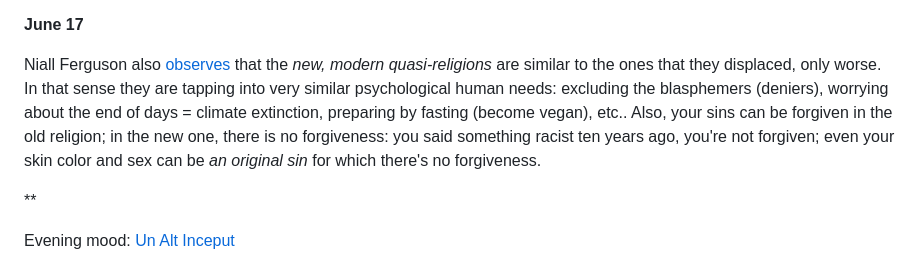
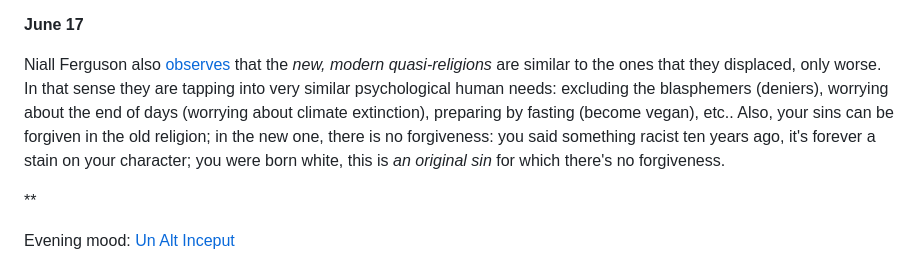
Before and after one commit to mircealungu/mircea, a Markdown page: thoughtstream.md, the part around the change. Rendered like a GitHub page.

```diff
--- a/thoughtstream.md
+++ b/thoughtstream.md
@@ -51,7 +51,7 @@ Went for a walk to the beach and saw the most intense fluorescent pink band in t
 
 **June 17**
 
-Niall Ferguson also [observes](https://youtu.be/IUOKwITZq6U?t=1229) that the *new, modern quasi-religions* are similar to the ones that they displaced, only worse. In that sense they are tapping into very similar psychological human needs: excluding the blasphemers (deniers), worrying about the end of days = climate extinction, preparing by fasting (become vegan), etc.. Also, your sins can be forgiven in the old religion; in the new one, there is no forgiveness: you said something racist ten years ago, you're not forgiven; even your skin color and sex can be *an original sin* for which there's no forgiveness.
+Niall Ferguson also [observes](https://youtu.be/IUOKwITZq6U?t=1229) that the *new, modern quasi-religions* are similar to the ones that they displaced, only worse. In that sense they are tapping into very similar psychological human needs: excluding the blasphemers (deniers), worrying about the end of days (worrying about climate extinction), preparing by fasting (become vegan), etc.. Also, your sins can be forgiven in the old religion; in the new one, there is no forgiveness: you said something racist ten years ago, it's forever a stain on your character; you were born white, this is *an original sin* for which there's no forgiveness.
 
 **
 
```
